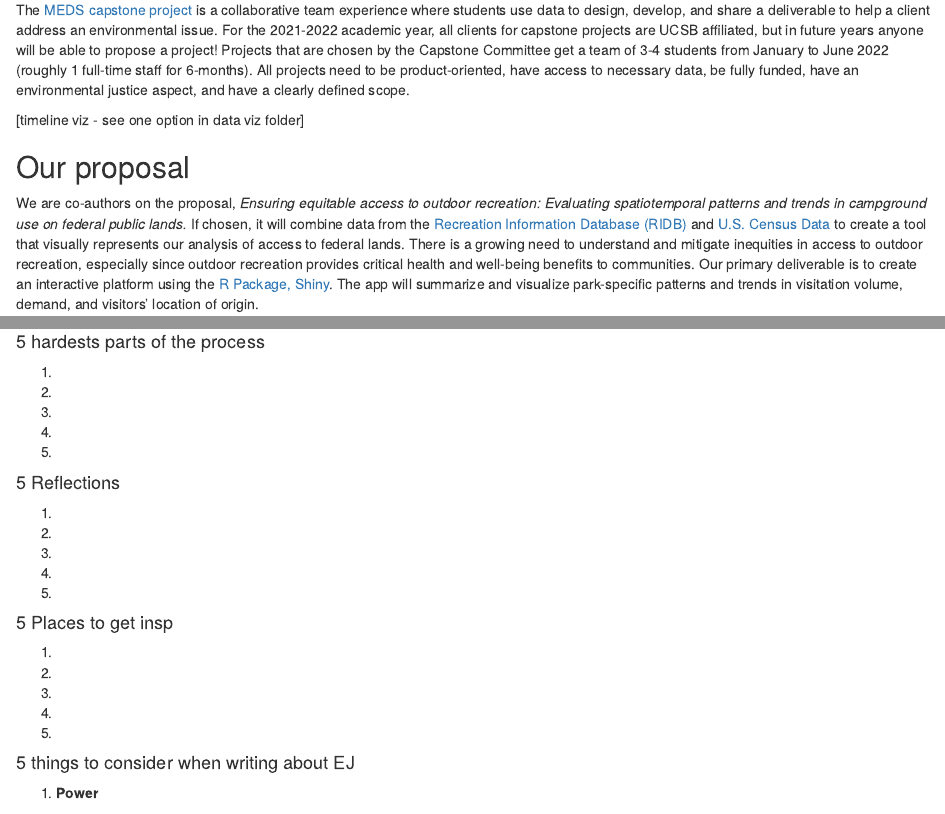
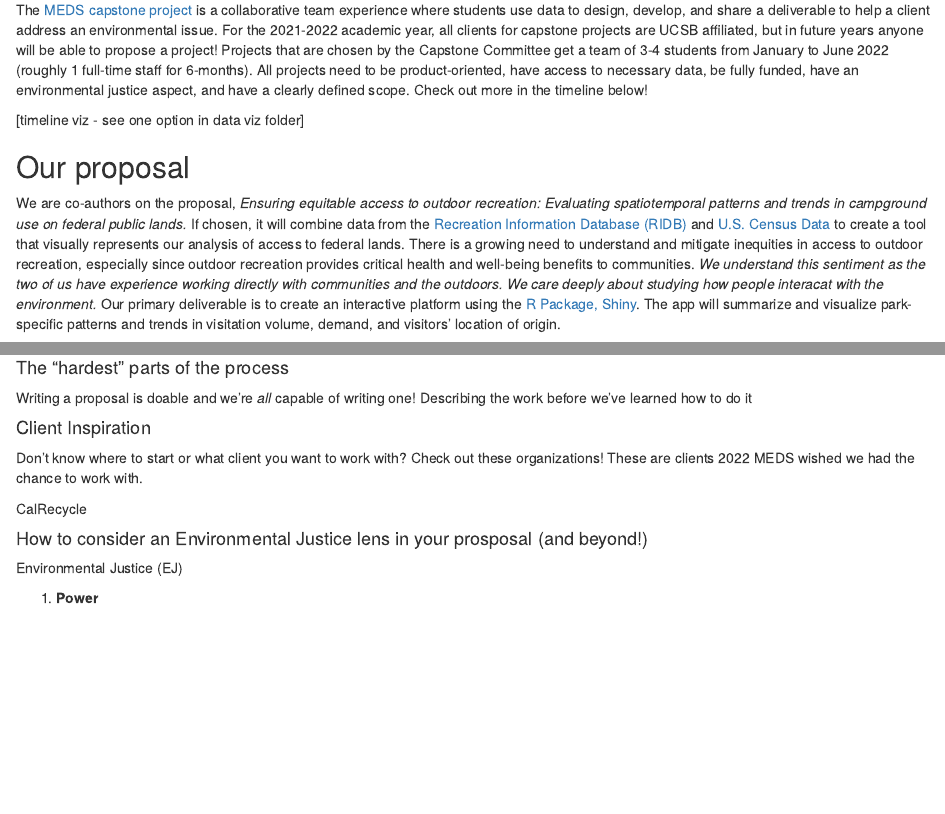
Before and after one commit to cboyajian/meds-capstone, an R Markdown document (MEDS_capstone_blog.Rmd): the page in a window 1100 px wide, from 390 px down, and a second part further down, joined at a grey line. The pictures show the output file MEDS_capstone_blog.html that the author committed with the source, opened offline.

Commit message:
fleshed out why you should write a proposal, most helpful resources; added to the hardest part of the process, client inspo, and EJ

```diff
--- a/MEDS_capstone_blog.Rmd
+++ b/MEDS_capstone_blog.Rmd
@@ -59,41 +59,22 @@ We won't deny that writing a proposal can be a daunting task -- it takes time an
 
-#### 5 hardests parts of the process
+- If you haven't written in awhile...talk to professors or students in the [Communications Focus](https://bren.ucsb.edu/masters-programs/master-environmental-science-and-management/academics-mesm/communication-focus)! They know how important writing skills are and want you to succeed. Some helpful readings to check out are:
 
-1.
 
-2.
+#### The "hardest" parts of the process
 
-3.
+Writing a proposal is doable and we're *all* capable of writing one! Describing the work before we’ve learned how to do it
 
-4.
 
-5.
+#### Client Inspiration
 
-#### 5 Reflections
+Don't know where to start or what client you want to work with? Check out these organizations! These are clients 2022 MEDS wished we had the chance to work with.
 
-1.
+CalRecycle
 
-2.
 
-3.
+#### How to consider an Environmental Justice lens in your prosposal (and beyond!)
 
-4.
-
-5.
-
-#### 5 Places to get insp
-
-1.
-
-2.
-
-3.
-
-4.
-
-5.
-
-#### 5 things to consider when writing about EJ
+Environmental Justice (EJ)
 
 1.  **Power**
 
```
Also changed, not shown: MEDS_capstone_blog.html, MEDS_capstone_blog.Rmd (20 more changed lines).
